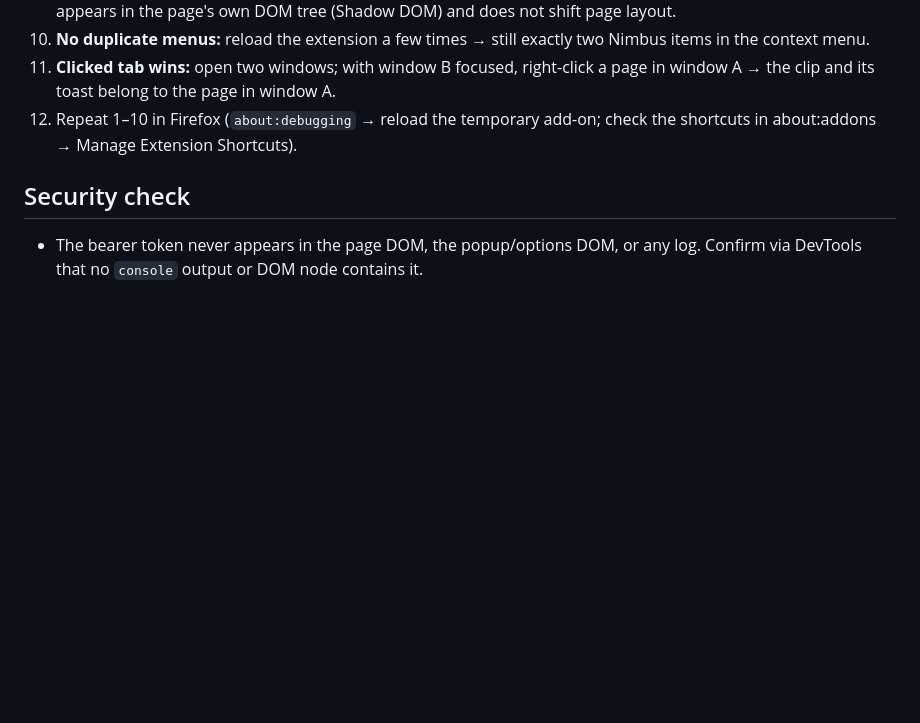
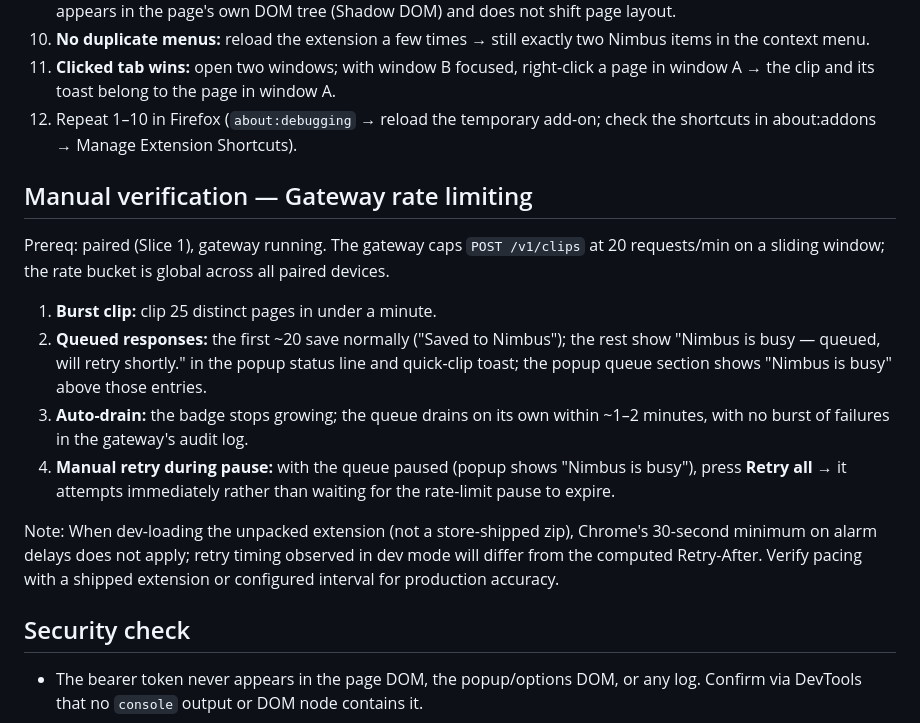
Before and after one commit to nimbus-agent/nimbus-web-clipper, a Markdown page: docs/development.md, the part around the change. Drawn GitHub-style; blank space fills up the shorter version.

Commit message:
docs(dev): manual verification checklist for gateway rate limiting

```diff
--- a/docs/development.md
+++ b/docs/development.md
@@ -132,6 +132,17 @@ the context menus are re-registered.
 12. Repeat 1–10 in Firefox (`about:debugging` → reload the temporary add-on; check
     the shortcuts in about:addons → Manage Extension Shortcuts).
 
+## Manual verification — Gateway rate limiting
+
+Prereq: paired (Slice 1), gateway running. The gateway caps `POST /v1/clips` at 20 requests/min on a sliding window; the rate bucket is global across all paired devices.
+
+1. **Burst clip:** clip 25 distinct pages in under a minute.
+2. **Queued responses:** the first ~20 save normally ("Saved to Nimbus"); the rest show "Nimbus is busy — queued, will retry shortly." in the popup status line and quick-clip toast; the popup queue section shows "Nimbus is busy" above those entries.
+3. **Auto-drain:** the badge stops growing; the queue drains on its own within ~1–2 minutes, with no burst of failures in the gateway's audit log.
+4. **Manual retry during pause:** with the queue paused (popup shows "Nimbus is busy"), press **Retry all** → it attempts immediately rather than waiting for the rate-limit pause to expire.
+
+Note: When dev-loading the unpacked extension (not a store-shipped zip), Chrome's 30-second minimum on alarm delays does not apply; retry timing observed in dev mode will differ from the computed Retry-After. Verify pacing with a shipped extension or configured interval for production accuracy.
+
 ## Security check
 
 - The bearer token never appears in the page DOM, the popup/options DOM, or any
```
